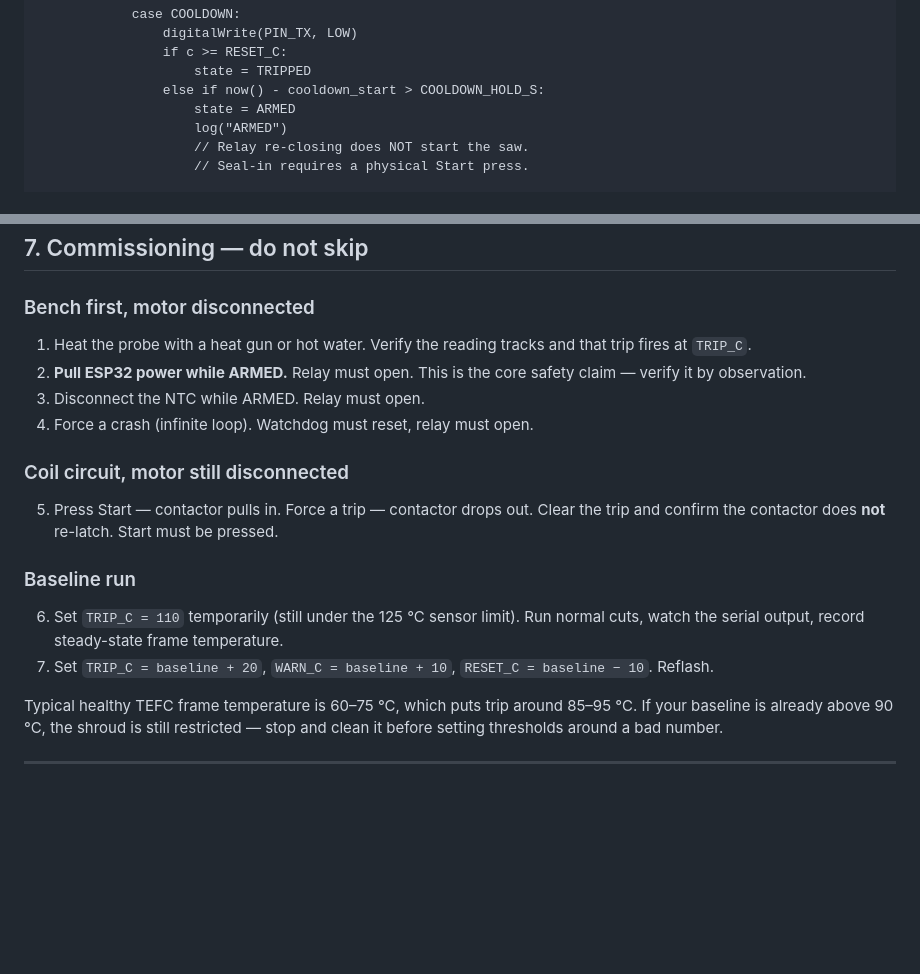
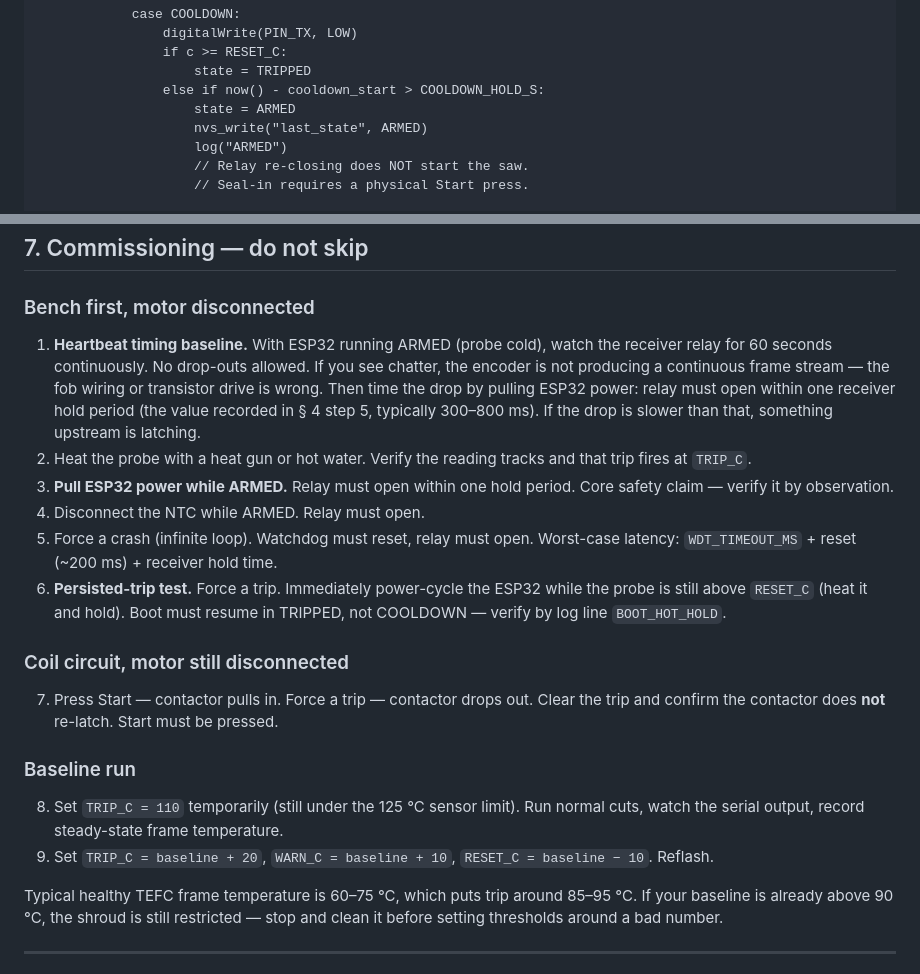
Before and after one commit to 6ilo/tablesaw-thermal-protection, a Markdown page: BUILD-TONIGHT.md, 2 parts joined by grey strips. Rendered like a GitHub page; blank space fills up the shorter version.

```diff
--- a/BUILD-TONIGHT.md
+++ b/BUILD-TONIGHT.md
@@ -190,6 +233,7 @@ protection_loop():
                     state = TRIPPED
                 else if now() - cooldown_start > COOLDOWN_HOLD_S:
                     state = ARMED
+                    nvs_write("last_state", ARMED)
                     log("ARMED")
                     // Relay re-closing does NOT start the saw.
                     // Seal-in requires a physical Start press.
@@ -228,17 +272,19 @@ Position matters more than anything else here.
 ## 7. Commissioning — do not skip
 
 ### Bench first, motor disconnected
-1. Heat the probe with a heat gun or hot water. Verify the reading tracks and that trip fires at `TRIP_C`.
-2. **Pull ESP32 power while ARMED.** Relay must open. This is the core safety claim — verify it by observation.
-3. Disconnect the NTC while ARMED. Relay must open.
-4. Force a crash (infinite loop). Watchdog must reset, relay must open.
+1. **Heartbeat timing baseline.** With ESP32 running ARMED (probe cold), watch the receiver relay for 60 seconds continuously. No drop-outs allowed. If you see chatter, the encoder is not producing a continuous frame stream — the fob wiring or transistor drive is wrong. Then time the drop by pulling ESP32 power: relay must open within one receiver hold period (the value recorded in § 4 step 5, typically 300–800 ms). If the drop is slower than that, something upstream is latching.
+2. Heat the probe with a heat gun or hot water. Verify the reading tracks and that trip fires at `TRIP_C`.
+3. **Pull ESP32 power while ARMED.** Relay must open within one hold period. Core safety claim — verify it by observation.
+4. Disconnect the NTC while ARMED. Relay must open.
+5. Force a crash (infinite loop). Watchdog must reset, relay must open. Worst-case latency: `WDT_TIMEOUT_MS` + reset (~200 ms) + receiver hold time.
+6. **Persisted-trip test.** Force a trip. Immediately power-cycle the ESP32 while the probe is still above `RESET_C` (heat it and hold). Boot must resume in TRIPPED, not COOLDOWN — verify by log line `BOOT_HOT_HOLD`.
 
 ### Coil circuit, motor still disconnected
-5. Press Start — contactor pulls in. Force a trip — contactor drops out. Clear the trip and confirm the contactor does **not** re-latch. Start must be pressed.
+7. Press Start — contactor pulls in. Force a trip — contactor drops out. Clear the trip and confirm the contactor does **not** re-latch. Start must be pressed.
 
 ### Baseline run
-6. Set `TRIP_C = 110` temporarily (still under the 125 °C sensor limit). Run normal cuts, watch the serial output, record steady-state frame temperature.
-7. Set `TRIP_C = baseline + 20`, `WARN_C = baseline + 10`, `RESET_C = baseline − 10`. Reflash.
+8. Set `TRIP_C = 110` temporarily (still under the 125 °C sensor limit). Run normal cuts, watch the serial output, record steady-state frame temperature.
+9. Set `TRIP_C = baseline + 20`, `WARN_C = baseline + 10`, `RESET_C = baseline − 10`. Reflash.
 
 Typical healthy TEFC frame temperature is 60–75 °C, which puts trip around 85–95 °C. If your baseline is already above 90 °C, the shroud is still restricted — stop and clean it before setting thresholds around a bad number.
 
```
Also changed, not shown: other parts of BUILD-TONIGHT.md (+54 -11 lines), ARCHITECTURE.md (+16 -6 lines).
